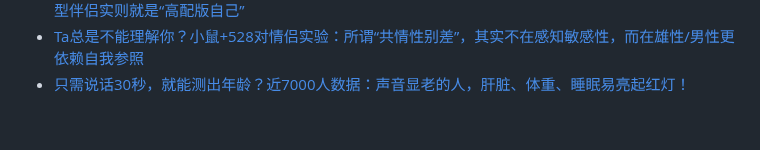
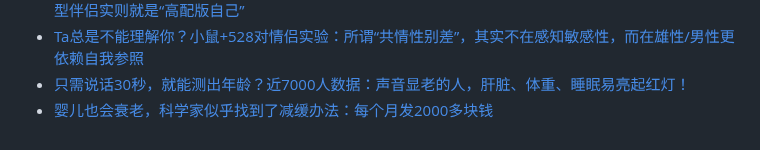
Before and after one commit to Yixf-Education/course_Crazy_Experiment, a Markdown page: materials.md, the part around the change. Drawn GitHub-style.

Commit message:
Add material

```diff
--- a/materials.md
+++ b/materials.md
@@ -596,3 +596,4 @@
 * [为什么你总是爱上同一类人？最新Nature子刊 44 万人研究：我们倾向于选择与自己相似的人，而理想型伴侣实则就是“高配版自己”](https://mp.weixin.qq.com/s/smm_IhYGnmPQgr2E2FD5KQ)
 * [Ta总是不能理解你？小鼠+528对情侣实验：所谓“共情性别差”，其实不在感知敏感性，而在雄性/男性更依赖自我参照](https://mp.weixin.qq.com/s/CdZgmGZD7m6nb01Sz23VOA)
 * [只需说话30秒，就能测出年龄？近7000人数据：声音显老的人，肝脏、体重、睡眠易亮起红灯！](https://mp.weixin.qq.com/s/AUVPDHe4C6b3-wFl1egaVg)
+* [婴儿也会衰老，科学家似乎找到了减缓办法：每个月发2000多块钱](https://mp.weixin.qq.com/s/ivb_XCcB4ZXvVnMUvIM_Kw)
```
